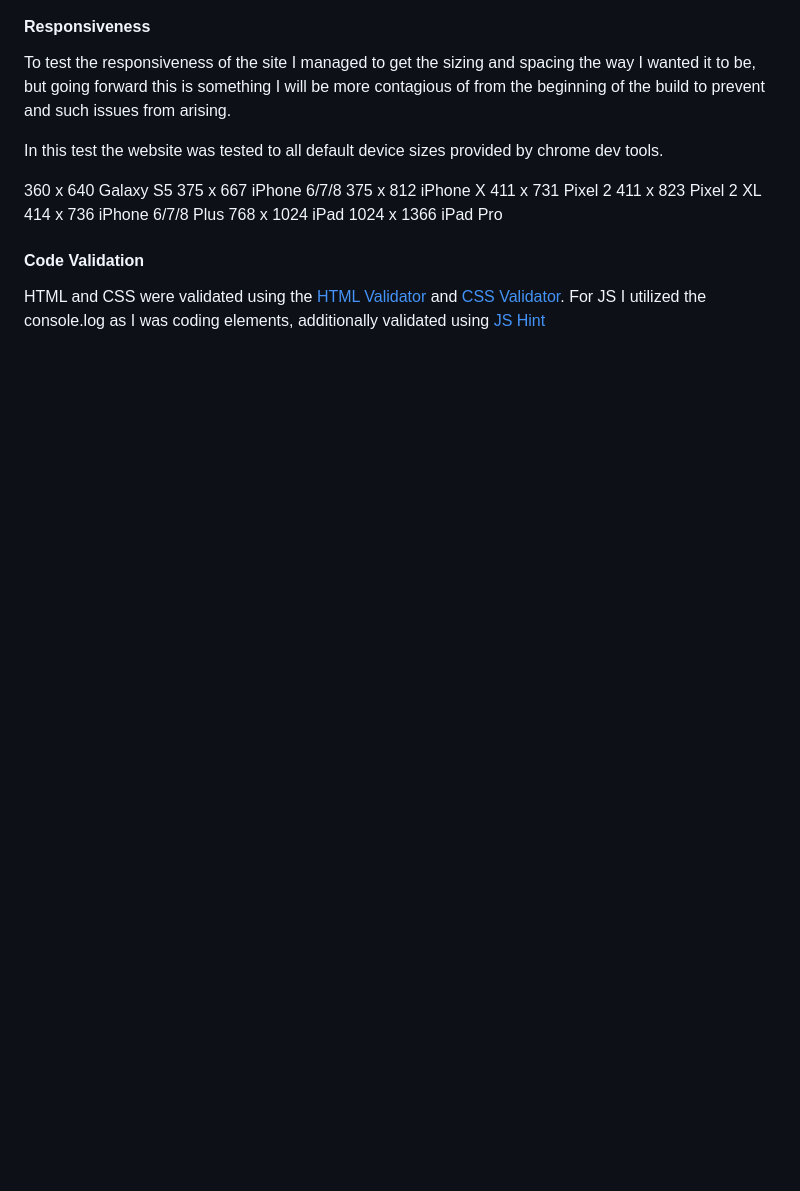
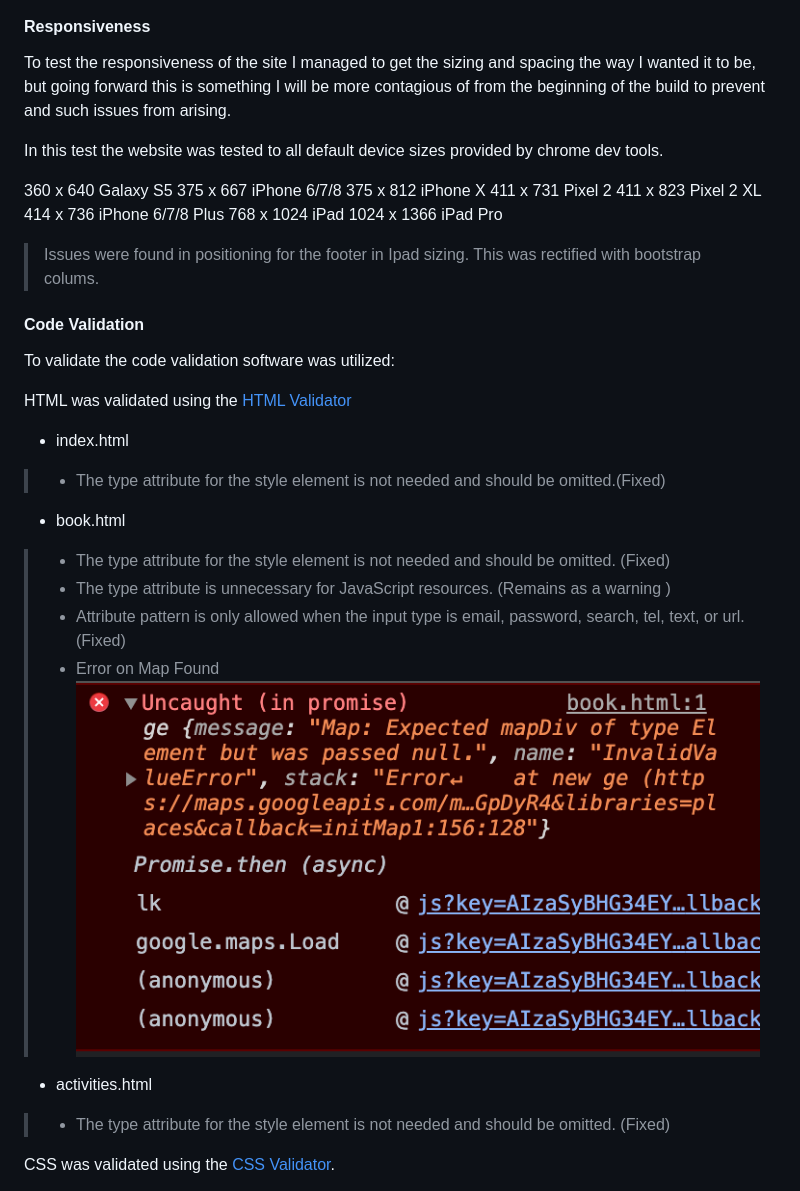
Before and after one commit to Code-Institute-Submissions/dkidanu1-Milestone2_MarResub, a Markdown page: README.md, the part around the change printed below. GitHub-like rendering; pictures changed too: assets/images/error.png (added); blank space fills up the shorter version.

Commit message:
Implement html/css/jss fixes for validation

```diff
--- a/README.md
+++ b/README.md
@@ -281,8 +281,23 @@ In this test the website was tested to all default device sizes provided by chro
 414 x 736 iPhone 6/7/8 Plus
 768 x 1024 iPad
 1024 x 1366 iPad Pro
+> Issues were found in positioning for the footer in Ipad sizing. This was rectified with bootstrap colums.
 
 #### Code Validation
 
-HTML and CSS were validated using the [HTML Validator](https://validator.w3.org/nu/#textarea) and [CSS Validator](https://jigsaw.w3.org/css-validator/). For JS I utilized the console.log as I was coding elements, additionally validated using [JS Hint](https://jshint.com/)
+To validate the code validation software was utilized:
 
+HTML was validated using the [HTML Validator](https://validator.w3.org/nu/#textarea)
+
+- index.html
+> - The type attribute for the style element is not needed and should be omitted.(Fixed)
+- book.html
+> - The type attribute for the style element is not needed and should be omitted. (Fixed)
+> - The type attribute is unnecessary for JavaScript resources. (Remains as a warning )
+> - Attribute pattern is only allowed when the input type is email, password, search, tel, text, or url. (Fixed)
+> - Error on Map Found ![Error](assets/images/error.png)
+- activities.html
+> - The type attribute for the style element is not needed and should be omitted. (Fixed)
+
+CSS was validated using the [CSS Validator](https://jigsaw.w3.org/css-validator/).
+
```
Also changed, not shown: other parts of README.md (+18 -0 lines), assets/images/css.png (added), 5 other files.
